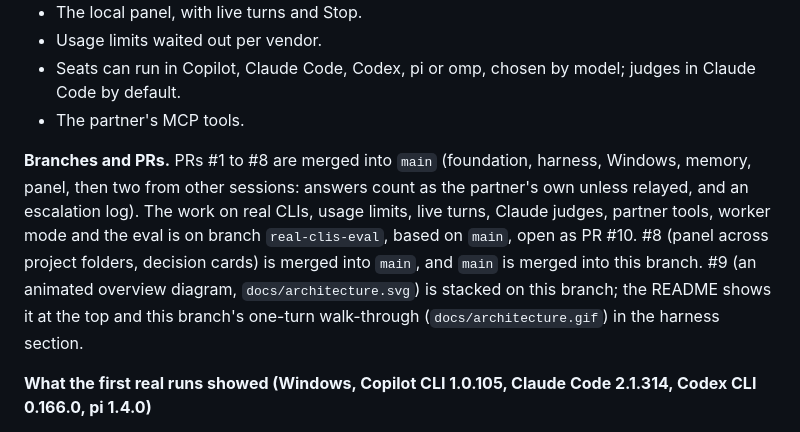
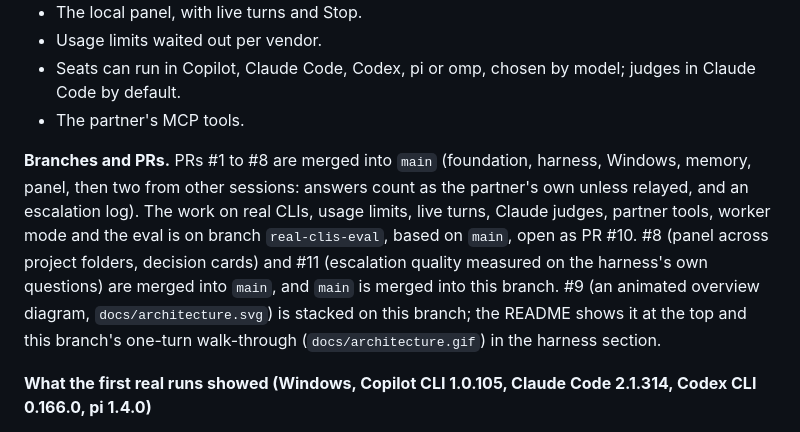
Before and after one commit to AJ999999999/AgentFactory, a Markdown page: CLAUDE.md, the part around the change. Drawn GitHub-style.

Commit message:
Notes: #11 is merged too
Co-Authored-By: Claude Opus 5.5 <noreply@anthropic.com>
Claude-Session: https://claude.ai/code/session_01WbJRXRfkn8km9aw4gwUpHu

```diff
--- a/CLAUDE.md
+++ b/CLAUDE.md
@@ -132,7 +132,7 @@ The pieces of `src/harness/`:
 - Seats can run in Copilot, Claude Code, Codex, pi or omp, chosen by model; judges in Claude Code by default.
 - The partner's MCP tools.
 
-**Branches and PRs.** PRs #1 to #8 are merged into `main` (foundation, harness, Windows, memory, panel, then two from other sessions: answers count as the partner's own unless relayed, and an escalation log). The work on real CLIs, usage limits, live turns, Claude judges, partner tools, worker mode and the eval is on branch `real-clis-eval`, based on `main`, open as PR #10. #8 (panel across project folders, decision cards) is merged into `main`, and `main` is merged into this branch. #9 (an animated overview diagram, `docs/architecture.svg`) is stacked on this branch; the README shows it at the top and this branch's one-turn walk-through (`docs/architecture.gif`) in the harness section.
+**Branches and PRs.** PRs #1 to #8 are merged into `main` (foundation, harness, Windows, memory, panel, then two from other sessions: answers count as the partner's own unless relayed, and an escalation log). The work on real CLIs, usage limits, live turns, Claude judges, partner tools, worker mode and the eval is on branch `real-clis-eval`, based on `main`, open as PR #10. #8 (panel across project folders, decision cards) and #11 (escalation quality measured on the harness's own questions) are merged into `main`, and `main` is merged into this branch. #9 (an animated overview diagram, `docs/architecture.svg`) is stacked on this branch; the README shows it at the top and this branch's one-turn walk-through (`docs/architecture.gif`) in the harness section.
 
 **What the first real runs showed (Windows, Copilot CLI 1.0.105, Claude Code 2.1.314, Codex CLI 0.166.0, pi 1.4.0)**
 - **Copilot has one model on this plan.** Its router reports only `gpt-6-luna`, and `--model` refuses every name, that one included. So `model-a` and `model-c` stay empty (Copilot's default), and `model-b`, the judges, is `claude:opus`.
```
